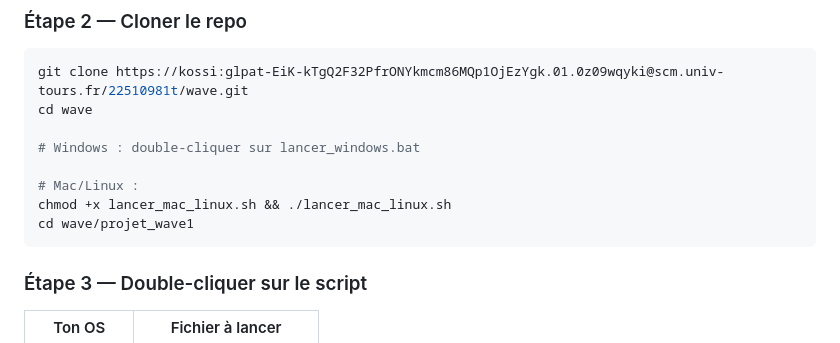
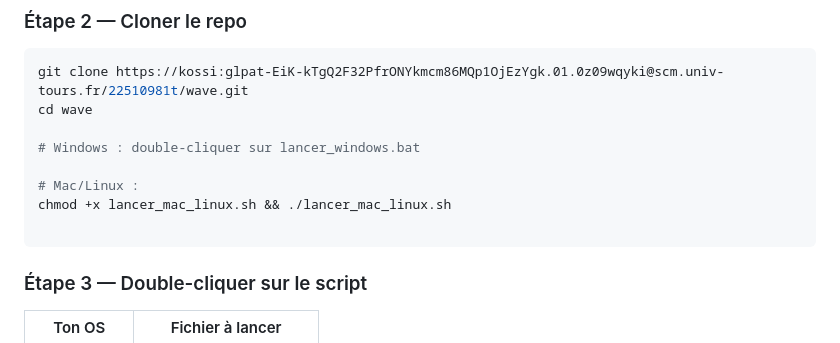
Before and after one commit to kossi-ctrl/Wave, a Markdown page: README.md, the part around one of its changes. Rendered like a GitHub page.

````diff
--- a/README.md
+++ b/README.md
@@ -82,7 +82,7 @@ cd wave
 
 # Mac/Linux :
 chmod +x lancer_mac_linux.sh && ./lancer_mac_linux.sh
-cd wave/projet_wave1
+
 ```
 
 ### Étape 3 — Double-cliquer sur le script
````
Also changed, not shown: other parts of README.md (+2 -2 lines).
